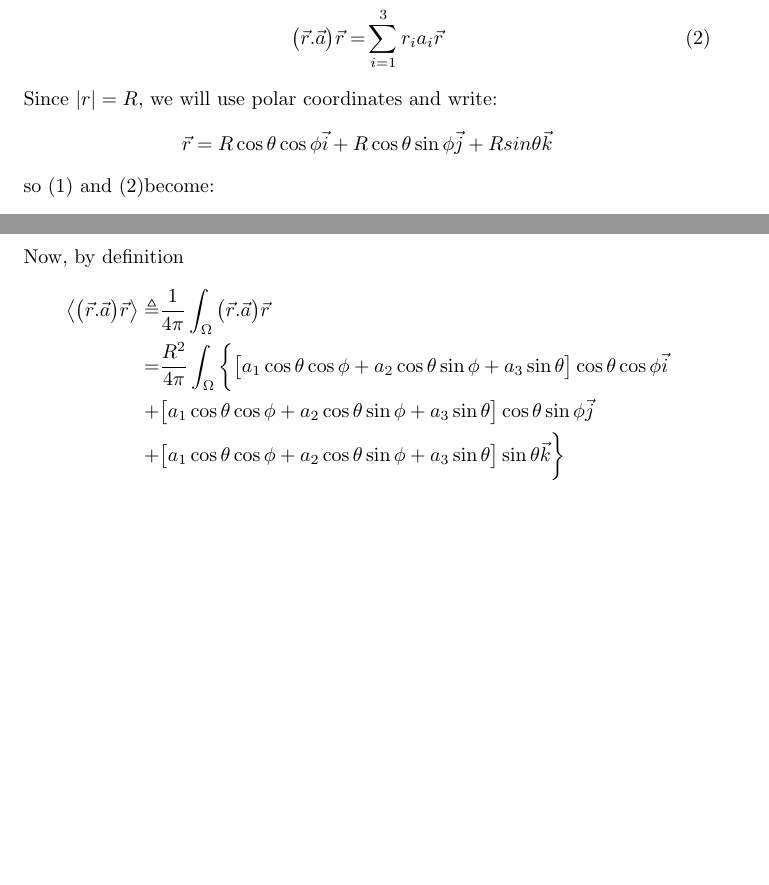
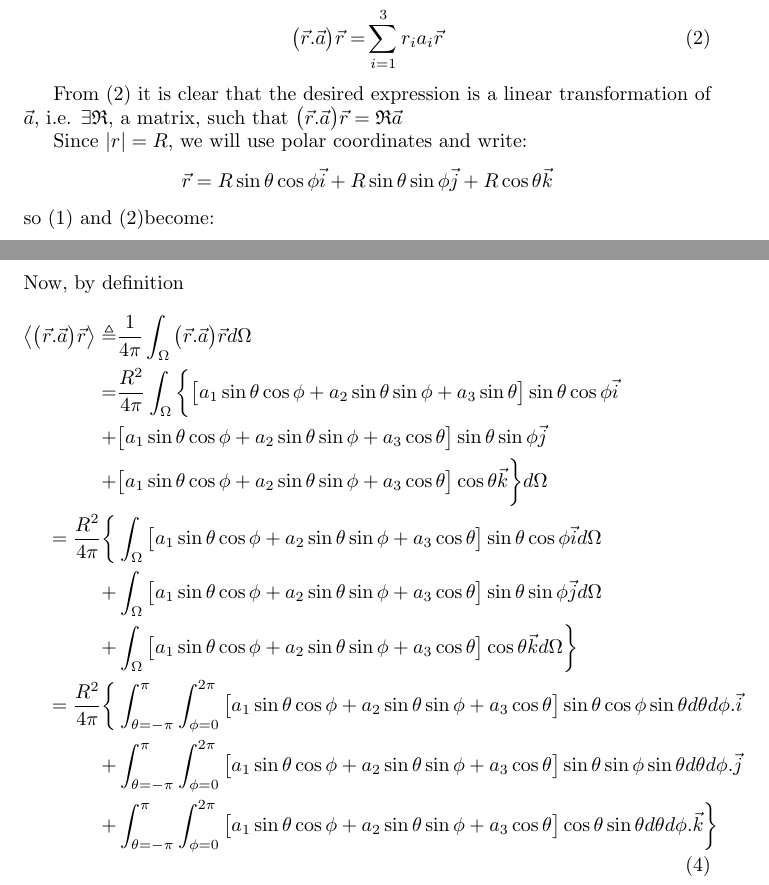
Before and after one commit to weka511/gr, a LaTeX paper (GR-problem-10-1.tex): two parts of pages 1 and 2 of 2, joined at a grey line, cut so that both start at the same text, the shorter picture padded with empty space. Compiled offline with pdfLaTeX.

Commit message:
Big integral

```diff
--- a/GR-problem-10-1.tex
+++ b/GR-problem-10-1.tex
@@ -24,23 +24,31 @@ where $\vec{a}$ is a fixed vector and $|\vec{r}|=R$ is also fixed.
 \end{abstract}
 
 \begin{align*}
-\vec{r}.\vec{a} =& \sum_{i=1}^{3}r_ia_i\numberthis\label{eq:ra}\\
+\vec{r}.\vec{a} \triangleq& \sum_{i=1}^{3}r_ia_i\numberthis\label{eq:ra}\\
 \big(\vec{r}.\vec{a}\big)\vec{r} =& \sum_{i=1}^{3}r_ia_i \vec{r} \numberthis\label{eq:rar}
 \end{align*}
+
+From (\ref{eq:rar}) it is clear that the desired expression is a linear transformation of $\vec{a}$, i.e. $\exists \mathfrak{R}$, a matrix, such that $\big(\vec{r}.\vec{a}\big)\vec{r} =\mathfrak{R}\vec{a}$
+
 Since $|r|=R$, we will use polar coordinates and write:
-$$\vec{r}=R\cos\theta\cos\phi\vec{i}+R\cos\theta\sin\phi\vec{j}+Rsin\theta\vec{k}$$
+$$\vec{r}=R\sin\theta\cos\phi\vec{i}+R\sin\theta\sin\phi\vec{j}+R\cos\theta\vec{k}$$
 so (\ref{eq:ra}) and (\ref{eq:rar})become:
 \begin{align*}
-\big(\vec{r}.\vec{a}\big)\vec{r} =& (\vec{r}.\vec{a}) R \cos\theta\cos\phi\ \vec{i} + (\vec{r}.\vec{a})R\cos\theta\sin\phi  \vec{j} + (\vec{r}.\vec{a}) R\sin\theta \vec{k}\\
-\vec{r}.\vec{a} =& Ra_1\cos\theta\cos\phi + Ra_2\cos\theta\sin\phi + Ra_3 \sin\theta\\
+\big(\vec{r}.\vec{a}\big)\vec{r} =& (\vec{r}.\vec{a}) R \sin\theta\cos\phi\ \vec{i} + (\vec{r}.\vec{a})R\sin\theta\sin\phi  \vec{j} + (\vec{r}.\vec{a}) R\cos\theta \vec{k}\\
+\vec{r}.\vec{a} =& Ra_1\sin\theta\cos\phi + Ra_2\sin\theta\sin\phi + Ra_3 \cos\theta\\
 \text{hence}&\\
-\big(\vec{r}.\vec{a}\big)\vec{r} = R^2 \bigg\{& \big[a_1\cos\theta\cos\phi + a_2\cos\theta\sin\phi + a_3 \sin\theta\big] \cos\theta\cos\phi\vec{i}\\ +& \big[a_1\cos\theta\cos\phi + a_2\cos\theta\sin\phi + a_3 \sin\theta\big]\cos\theta\sin\phi \vec{j}\\
- +& \big[a_1\cos\theta\cos\phi + a_2\cos\theta\sin\phi + a_3 \sin\theta\big] \sin\theta \vec{k}\bigg\}\numberthis \label{eq:rar_expanded}
+\big(\vec{r}.\vec{a}\big)\vec{r} = R^2 \bigg\{& \big[a_1\sin\theta\cos\phi + a_2\sin\theta\sin\phi + a_3 \cos\theta\big] \sin\theta\cos\phi\vec{i}\\ +& \big[a_1\sin\theta\cos\phi + a_2\sin\theta\sin\phi + a_3 \cos\theta\big]\sin\theta\sin\phi \vec{j}\\
+ +& \big[a_1\sin\theta\cos\phi + a_2\sin\theta\sin\phi + a_3 \cos\theta\big] \cos\theta \vec{k}\bigg\}\numberthis \label{eq:rar_expanded}
 \end{align*}
 Now, by definition
 \begin{align*}
-\left\langle \big(\vec{r}.\vec{a}\big)\vec{r} \right\rangle \triangleq& \frac{1}{4\pi}\int_{\Omega}\big(\vec{r}.\vec{a}\big)\vec{r}\\
-=&  \frac{ R^2}{4\pi}\int_{\Omega} \bigg\{ \big[a_1\cos\theta\cos\phi + a_2\cos\theta\sin\phi + a_3 \sin\theta\big] \cos\theta\cos\phi\vec{i}\\ +& \big[a_1\cos\theta\cos\phi + a_2\cos\theta\sin\phi + a_3 \sin\theta\big]\cos\theta\sin\phi \vec{j}\\
-+& \big[a_1\cos\theta\cos\phi + a_2\cos\theta\sin\phi + a_3 \sin\theta\big] \sin\theta \vec{k}\bigg\}
+\left\langle \big(\vec{r}.\vec{a}\big)\vec{r} \right\rangle \triangleq& \frac{1}{4\pi}\int_{\Omega}\big(\vec{r}.\vec{a}\big)\vec{r} d\Omega \\
+=&  \frac{ R^2}{4\pi}\int_{\Omega} \bigg\{ \big[a_1\sin\theta\cos\phi + a_2\sin\theta\sin\phi + a_3 \sin\theta\big] \sin\theta\cos\phi\vec{i}\\ +& \big[a_1\sin\theta\cos\phi + a_2\sin\theta\sin\phi + a_3 \cos\theta\big]\sin\theta\sin\phi \vec{j}\\
++& \big[a_1\sin\theta\cos\phi + a_2\sin\theta\sin\phi + a_3 \cos\theta\big] \cos\theta \vec{k}\bigg\}d\Omega\\
+= \frac{ R^2}{4\pi} \bigg\{&\int_{\Omega}\big[a_1\sin\theta\cos\phi + a_2\sin\theta\sin\phi + a_3 \cos\theta\big] \sin\theta\cos\phi\vec{i}d\Omega\\ +& \int_{\Omega}\big[a_1\sin\theta\cos\phi + a_2\sin\theta\sin\phi + a_3 \cos\theta\big]\sin\theta\sin\phi \vec{j}d\Omega\\
++& \int_{\Omega}\big[a_1\sin\theta\cos\phi + a_2\sin\theta\sin\phi + a_3 \cos\theta\big] \cos\theta \vec{k} d\Omega\bigg\}\\
+= \frac{ R^2}{4\pi} \bigg\{&\int_{\theta=-\pi}^{\pi}\int_{\phi=0}^{2\pi}\big[a_1\sin\theta\cos\phi + a_2\sin\theta\sin\phi + a_3 \cos\theta\big] \sin\theta\cos\phi\sin\theta d\theta d\phi.\vec{i}\\
+ +& \int_{\theta=-\pi}^{\pi}\int_{\phi=0}^{2\pi}\big[a_1\sin\theta\cos\phi + a_2\sin\theta\sin\phi + a_3 \cos\theta\big]\sin\theta\sin\phi \sin\theta d\theta d\phi.\vec{j}\\
++& \int_{\theta=-\pi}^{\pi}\int_{\phi=0}^{2\pi}\big[a_1\sin\theta\cos\phi + a_2\sin\theta\sin\phi + a_3 \cos\theta\big] \cos\theta \sin\theta d\theta d\phi.\vec{k} \bigg\} \numberthis \label{eq:big-int}
 \end{align*}
 \end{document}
```
